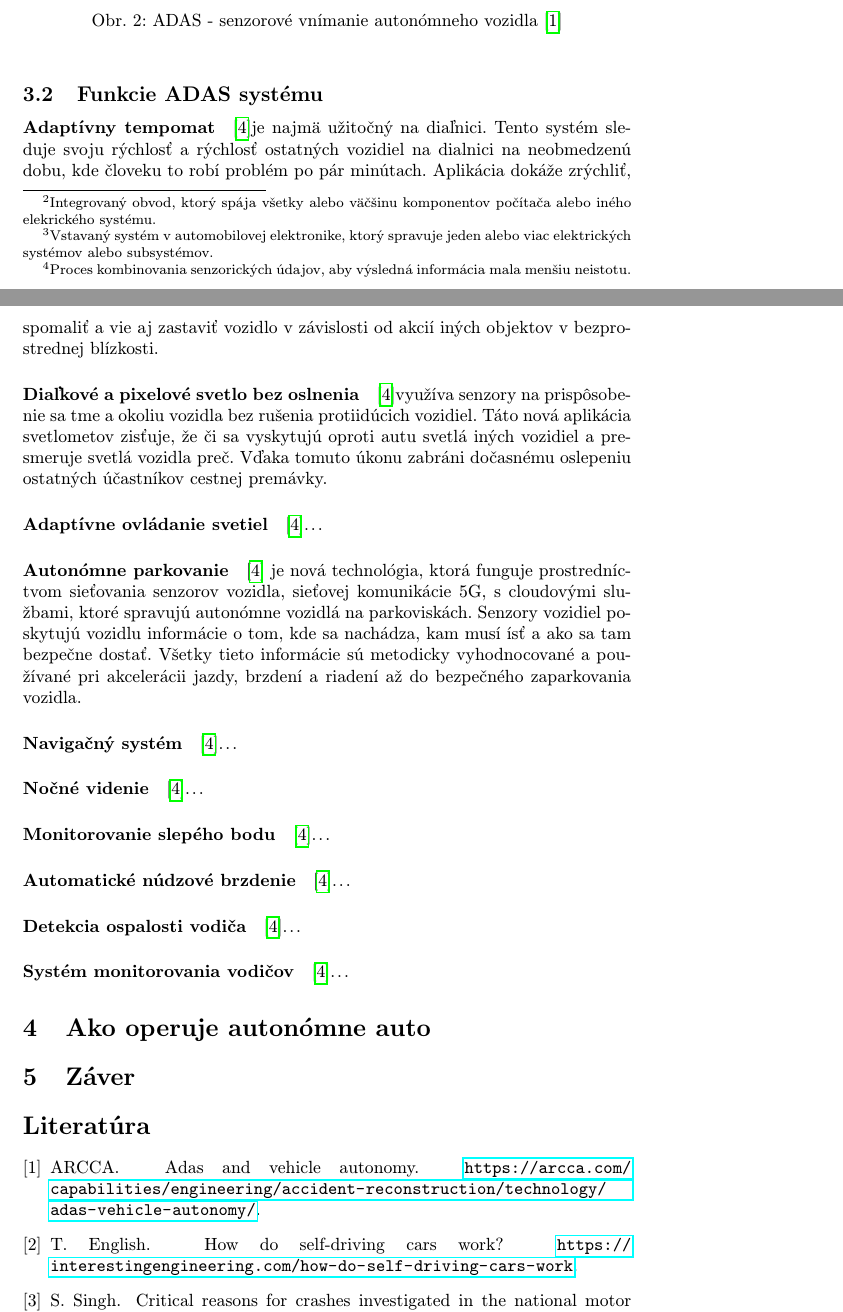
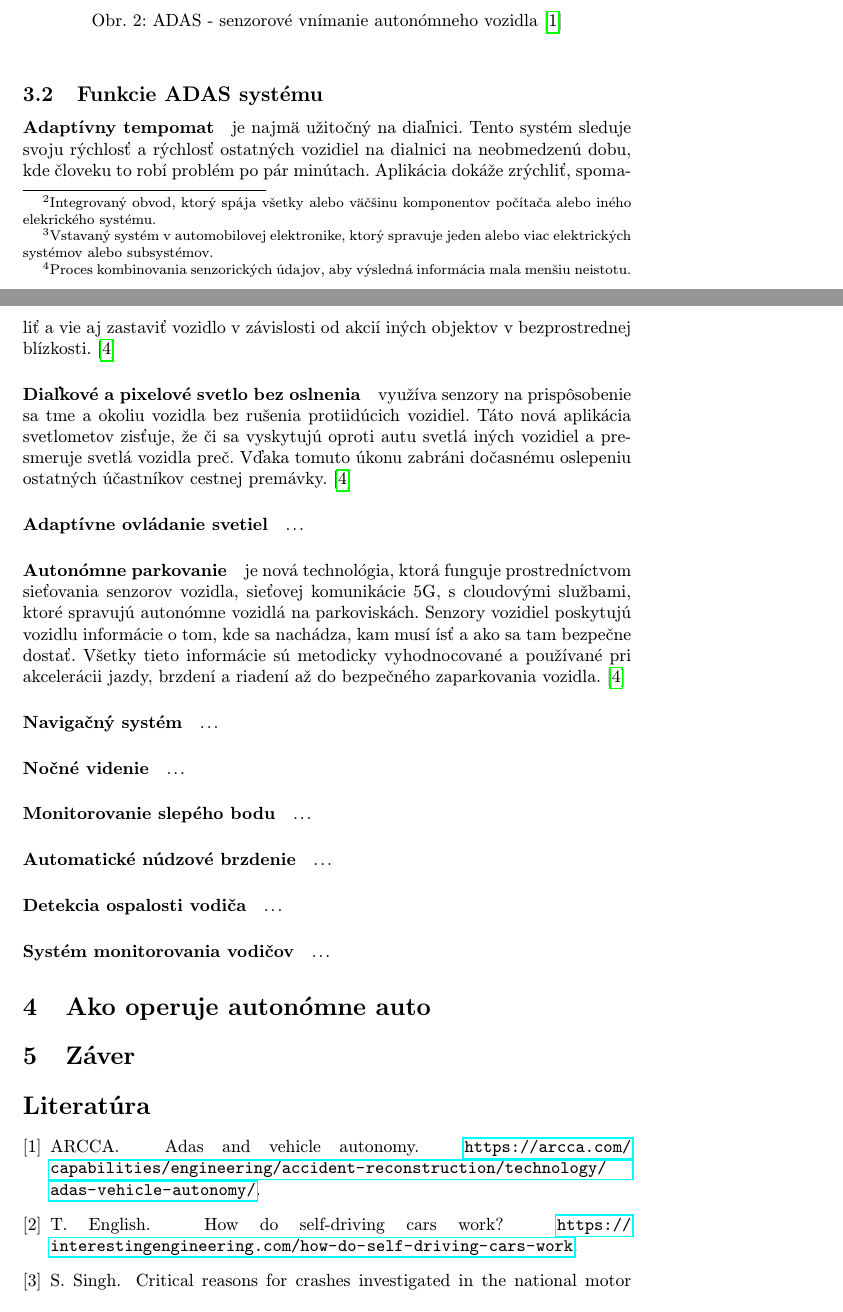
Before and after one commit to PeterBartos157/MIP_clanok, a LaTeX paper (clanok.tex): two parts of pages 3 and 4 of 5, joined at a grey line, cut so that both start at the same text. Compiled offline with pdfLaTeX.

Commit message:
pokracovanie_5

```diff
--- a/clanok.tex
+++ b/clanok.tex
@@ -70,16 +70,16 @@ Obrázok senzoroveho vnimania autonomneho vozidla
 
 \subsection{Funkcie ADAS systému} \label{adas-funkcie}
 
-\paragraph{Adaptívny tempomat}\cite{ADAS}je najmä užitočný na diaľnici. Tento systém sleduje svoju rýchlosť a rýchlosť ostatných vozidiel na dialnici na neobmedzenú dobu, kde človeku to robí problém po pár minútach. Aplikácia dokáže zrýchliť, spomaliť a vie aj zastaviť vozidlo v závislosti od akcií iných objektov v bezprostrednej blízkosti.
-\paragraph{Diaľkové a pixelové svetlo bez oslnenia}\cite{ADAS}využíva senzory na prispôsobenie sa tme a okoliu vozidla bez rušenia protiidúcich vozidiel. Táto nová aplikácia svetlometov zisťuje, že či sa vyskytujú oproti autu svetlá iných vozidiel a presmeruje svetlá vozidla preč. Vďaka tomuto úkonu zabráni dočasnému oslepeniu ostatných účastníkov cestnej premávky.
-\paragraph{Adaptívne ovládanie svetiel}\cite{ADAS}...
-\paragraph{Autonómne parkovanie}\cite{ADAS} je nová technológia, ktorá funguje prostredníctvom sieťovania senzorov vozidla, sieťovej komunikácie 5G, s cloudovými službami, ktoré spravujú autonómne vozidlá na parkoviskách. Senzory vozidiel poskytujú vozidlu informácie o tom, kde sa nachádza, kam musí ísť a ako sa tam bezpečne dostať. Všetky tieto informácie sú metodicky vyhodnocované a používané pri akcelerácii jazdy, brzdení a riadení až do bezpečného zaparkovania vozidla.
-\paragraph{Navigačný systém}\cite{ADAS}...
-\paragraph{Nočné videnie}\cite{ADAS}...
-\paragraph{Monitorovanie slepého bodu}\cite{ADAS}...
-\paragraph{Automatické núdzové brzdenie}\cite{ADAS}...
-\paragraph{Detekcia ospalosti vodiča}\cite{ADAS}...
-\paragraph{Systém monitorovania vodičov}\cite{ADAS}...
+\paragraph{Adaptívny tempomat}je najmä užitočný na diaľnici. Tento systém sleduje svoju rýchlosť a rýchlosť ostatných vozidiel na dialnici na neobmedzenú dobu, kde človeku to robí problém po pár minútach. Aplikácia dokáže zrýchliť, spomaliť a vie aj zastaviť vozidlo v závislosti od akcií iných objektov v bezprostrednej blízkosti.\cite{ADAS}
+\paragraph{Diaľkové a pixelové svetlo bez oslnenia}využíva senzory na prispôsobenie sa tme a okoliu vozidla bez rušenia protiidúcich vozidiel. Táto nová aplikácia svetlometov zisťuje, že či sa vyskytujú oproti autu svetlá iných vozidiel a presmeruje svetlá vozidla preč. Vďaka tomuto úkonu zabráni dočasnému oslepeniu ostatných účastníkov cestnej premávky.\cite{ADAS}
+\paragraph{Adaptívne ovládanie svetiel}...
+\paragraph{Autonómne parkovanie}je nová technológia, ktorá funguje prostredníctvom sieťovania senzorov vozidla, sieťovej komunikácie 5G, s cloudovými službami, ktoré spravujú autonómne vozidlá na parkoviskách. Senzory vozidiel poskytujú vozidlu informácie o tom, kde sa nachádza, kam musí ísť a ako sa tam bezpečne dostať. Všetky tieto informácie sú metodicky vyhodnocované a používané pri akcelerácii jazdy, brzdení a riadení až do bezpečného zaparkovania vozidla.\cite{ADAS}
+\paragraph{Navigačný systém}...
+\paragraph{Nočné videnie}...
+\paragraph{Monitorovanie slepého bodu}...
+\paragraph{Automatické núdzové brzdenie}...
+\paragraph{Detekcia ospalosti vodiča}...
+\paragraph{Systém monitorovania vodičov}...
 
 \section{Ako operuje autonómne auto} \label{ako-av}
 
```
Also changed, not shown: clanok.pdf, clanok.tex (4 more changed lines), 1 other file.
